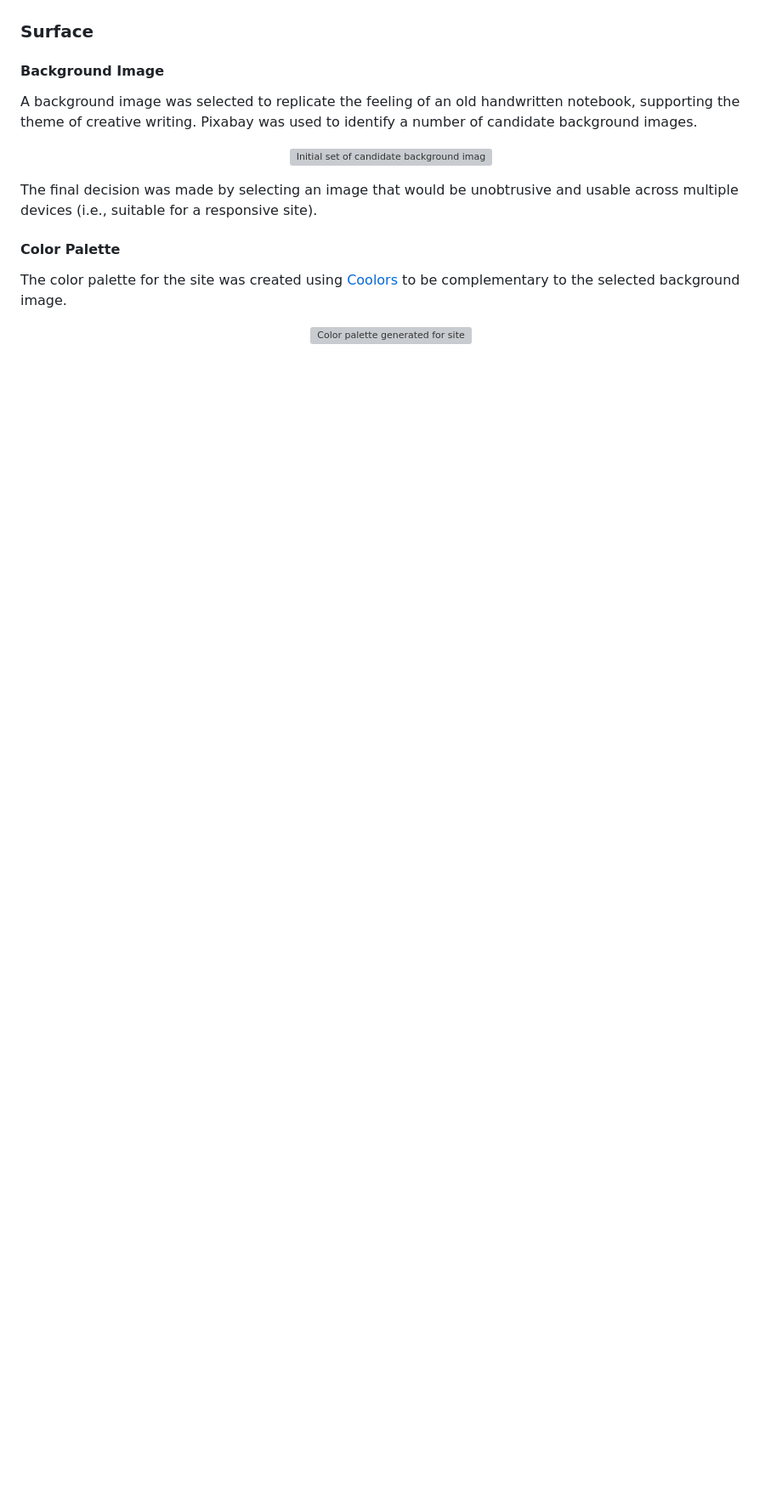
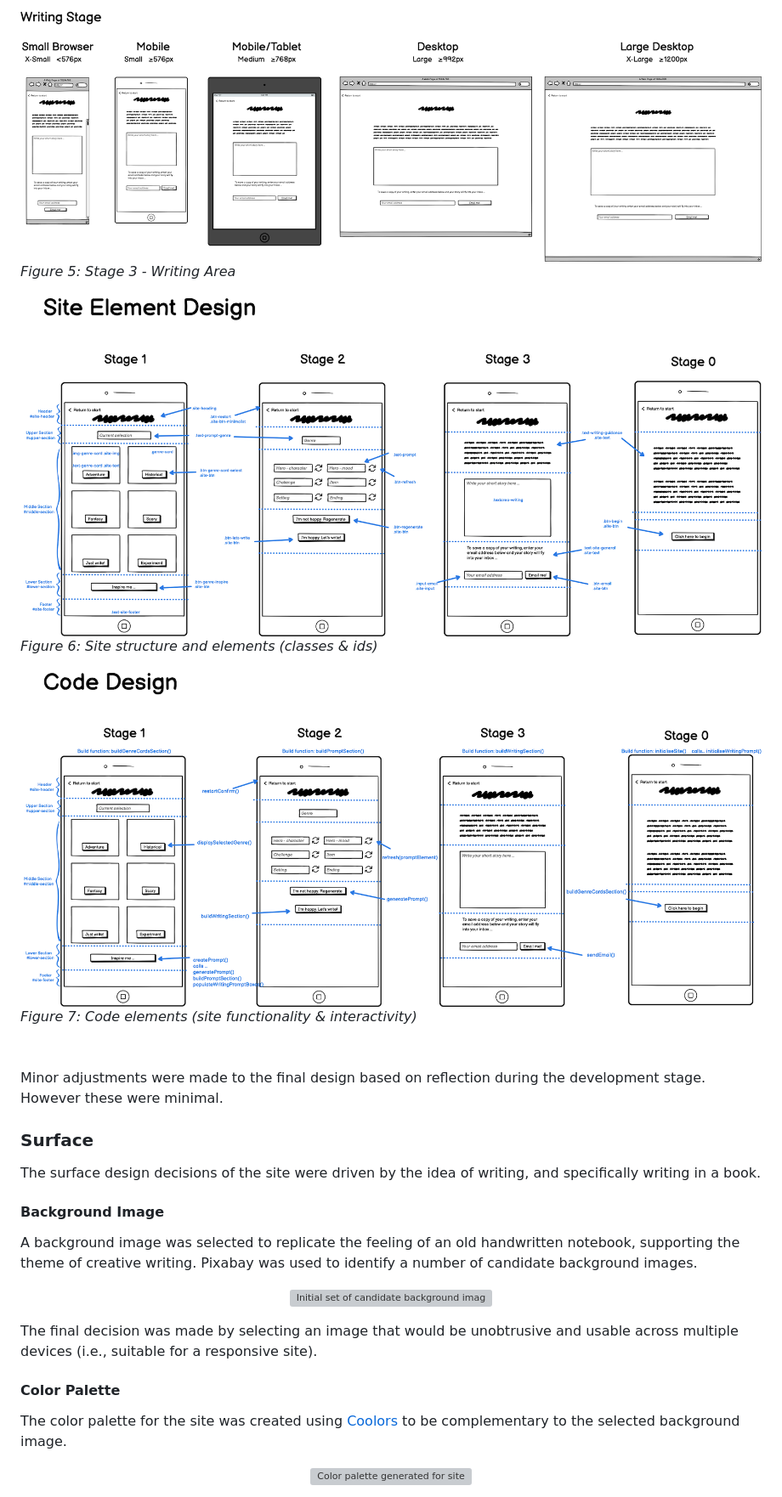
Before and after one commit to mikiburgess/MP2-Creative-Writer, a Markdown page: README.md, the part around one of its changes. Shown at 85% size. GitHub-like rendering; blank space fills up the shorter version; grey boxes are pictures that could not be loaded.

```diff
--- a/README.md
+++ b/README.md
@@ -103,7 +160,19 @@ The four identified users for this site are listed below, along with their speci
+![Stage 3 - Writing Area*](docs/wireframes/stage-3-writing-page.png)
+*Figure 5: Stage 3 - Writing Area*
+
+![Site structure and elements*](docs/wireframes/structure-element-design.png)
+*Figure 6: Site structure and elements (classes & ids)*
+
+![Code elements*](docs/wireframes/code-design.png)
+*Figure 7: Code elements (site functionality & interactivity)*\
+\
+\
+Minor adjustments were made to the final design based on reflection during the development stage. However these were minimal.
 
 
 ### Surface
 <!-- What the product will actually look like, colors, typography, images, design elements, etc -->
+The surface design decisions of the site were driven by the idea of writing, and specifically writing in a book.
 
 #### Background Image
 A background image was selected to replicate the feeling of an old handwritten notebook, supporting the theme of creative writing. Pixabay was used to identify a number of candidate background images.
```
Also changed, not shown: other parts of README.md (+68 -7 lines).
